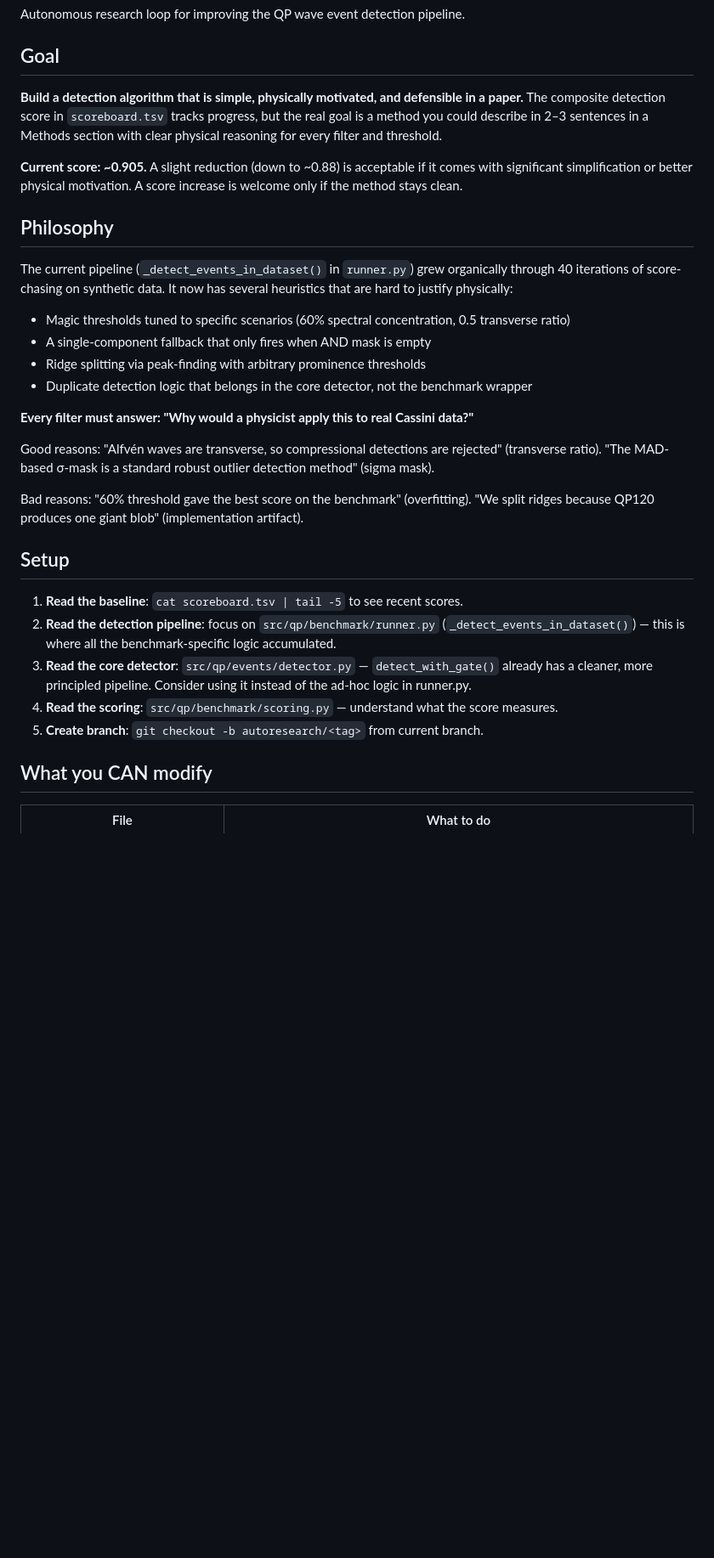
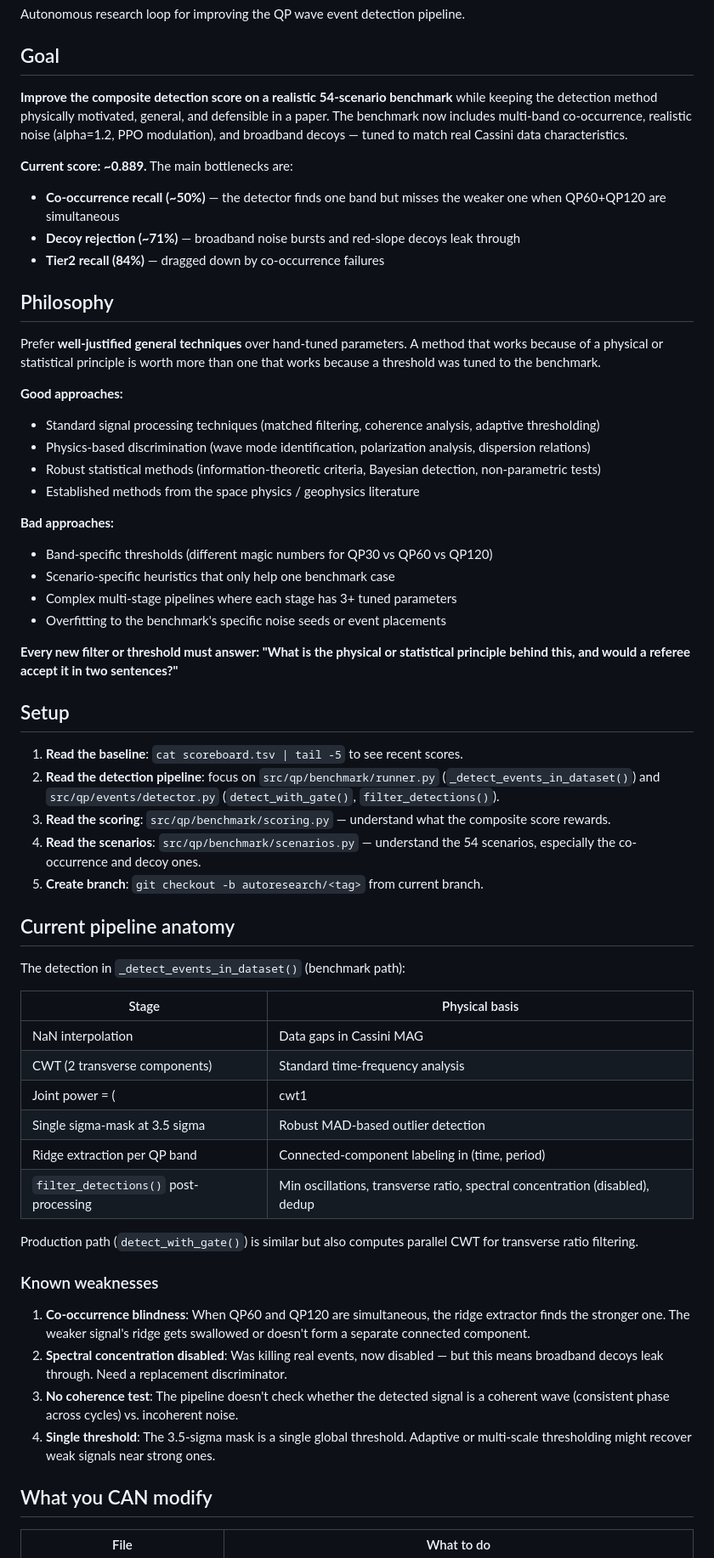
Before and after one commit to rusaitis/qp-events, a Markdown page: autoresearcher.md, the part around one of its changes. Shown at 85% size. Rendered like a GitHub page; blank space fills up the shorter version.

```diff
--- a/autoresearcher.md
+++ b/autoresearcher.md
@@ -4,32 +4,60 @@ Autonomous research loop for improving the QP wave event detection pipeline.
 
 ## Goal
 
-**Build a detection algorithm that is simple, physically motivated, and defensible in a paper.** The composite detection score in `scoreboard.tsv` tracks progress, but the real goal is a method you could describe in 2–3 sentences in a Methods section with clear physical reasoning for every filter and threshold.
+**Improve the composite detection score on a realistic 54-scenario benchmark** while keeping the detection method physically motivated, general, and defensible in a paper. The benchmark now includes multi-band co-occurrence, realistic noise (alpha=1.2, PPO modulation), and broadband decoys — tuned to match real Cassini data characteristics.
 
-**Current score: ~0.905.** A slight reduction (down to ~0.88) is acceptable if it comes with significant simplification or better physical motivation. A score increase is welcome only if the method stays clean.
+**Current score: ~0.889.** The main bottlenecks are:
+- **Co-occurrence recall (~50%)** — the detector finds one band but misses the weaker one when QP60+QP120 are simultaneous
+- **Decoy rejection (~71%)** — broadband noise bursts and red-slope decoys leak through
+- **Tier2 recall (84%)** — dragged down by co-occurrence failures
 
 ## Philosophy
 
-The current pipeline (`_detect_events_in_dataset()` in `runner.py`) grew organically through 40 iterations of score-chasing on synthetic data. It now has several heuristics that are hard to justify physically:
+Prefer **well-justified general techniques** over hand-tuned parameters. A method that works because of a physical or statistical principle is worth more than one that works because a threshold was tuned to the benchmark.
 
-- Magic thresholds tuned to specific scenarios (60% spectral concentration, 0.5 transverse ratio)
-- A single-component fallback that only fires when AND mask is empty
-- Ridge splitting via peak-finding with arbitrary prominence thresholds
-- Duplicate detection logic that belongs in the core detector, not the benchmark wrapper
+**Good approaches:**
+- Standard signal processing techniques (matched filtering, coherence analysis, adaptive thresholding)
+- Physics-based discrimination (wave mode identification, polarization analysis, dispersion relations)
+- Robust statistical methods (information-theoretic criteria, Bayesian detection, non-parametric tests)
+- Established methods from the space physics / geophysics literature
 
-**Every filter must answer: "Why would a physicist apply this to real Cassini data?"**
+**Bad approaches:**
+- Band-specific thresholds (different magic numbers for QP30 vs QP60 vs QP120)
+- Scenario-specific heuristics that only help one benchmark case
+- Complex multi-stage pipelines where each stage has 3+ tuned parameters
+- Overfitting to the benchmark's specific noise seeds or event placements
 
-Good reasons: "Alfvén waves are transverse, so compressional detections are rejected" (transverse ratio). "The MAD-based σ-mask is a standard robust outlier detection method" (sigma mask).
-
-Bad reasons: "60% threshold gave the best score on the benchmark" (overfitting). "We split ridges because QP120 produces one giant blob" (implementation artifact).
+**Every new filter or threshold must answer: "What is the physical or statistical principle behind this, and would a referee accept it in two sentences?"**
 
 ## Setup
 
 1. **Read the baseline**: `cat scoreboard.tsv | tail -5` to see recent scores.
-2. **Read the detection pipeline**: focus on `src/qp/benchmark/runner.py` (`_detect_events_in_dataset()`) — this is where all the benchmark-specific logic accumulated.
-3. **Read the core detector**: `src/qp/events/detector.py` — `detect_with_gate()` already has a cleaner, more principled pipeline. Consider using it instead of the ad-hoc logic in runner.py.
-4. **Read the scoring**: `src/qp/benchmark/scoring.py` — understand what the score measures.
+2. **Read the detection pipeline**: focus on `src/qp/benchmark/runner.py` (`_detect_events_in_dataset()`) and `src/qp/events/detector.py` (`detect_with_gate()`, `filter_detections()`).
+3. **Read the scoring**: `src/qp/benchmark/scoring.py` — understand what the composite score rewards.
+4. **Read the scenarios**: `src/qp/benchmark/scenarios.py` — understand the 54 scenarios, especially the co-occurrence and decoy ones.
 5. **Create branch**: `git checkout -b autoresearch/<tag>` from current branch.
+
+## Current pipeline anatomy
+
+The detection in `_detect_events_in_dataset()` (benchmark path):
+
+| Stage | Physical basis |
+|---|---|
+| NaN interpolation | Data gaps in Cassini MAG |
+| CWT (2 transverse components) | Standard time-frequency analysis |
+| Joint power = (|cwt1| + |cwt2|) / 2 | Combined transverse Alfven wave power |
+| Single sigma-mask at 3.5 sigma | Robust MAD-based outlier detection |
+| Ridge extraction per QP band | Connected-component labeling in (time, period) |
+| `filter_detections()` post-processing | Min oscillations, transverse ratio, spectral concentration (disabled), dedup |
+
+Production path (`detect_with_gate()`) is similar but also computes parallel CWT for transverse ratio filtering.
+
+### Known weaknesses
+
+1. **Co-occurrence blindness**: When QP60 and QP120 are simultaneous, the ridge extractor finds the stronger one. The weaker signal's ridge gets swallowed or doesn't form a separate connected component.
+2. **Spectral concentration disabled**: Was killing real events, now disabled — but this means broadband decoys leak through. Need a replacement discriminator.
+3. **No coherence test**: The pipeline doesn't check whether the detected signal is a coherent wave (consistent phase across cycles) vs. incoherent noise.
+4. **Single threshold**: The 3.5-sigma mask is a single global threshold. Adaptive or multi-scale thresholding might recover weak signals near strong ones.
 
 ## What you CAN modify
 
```
Also changed, not shown: other parts of autoresearcher.md (+50 -54 lines).
